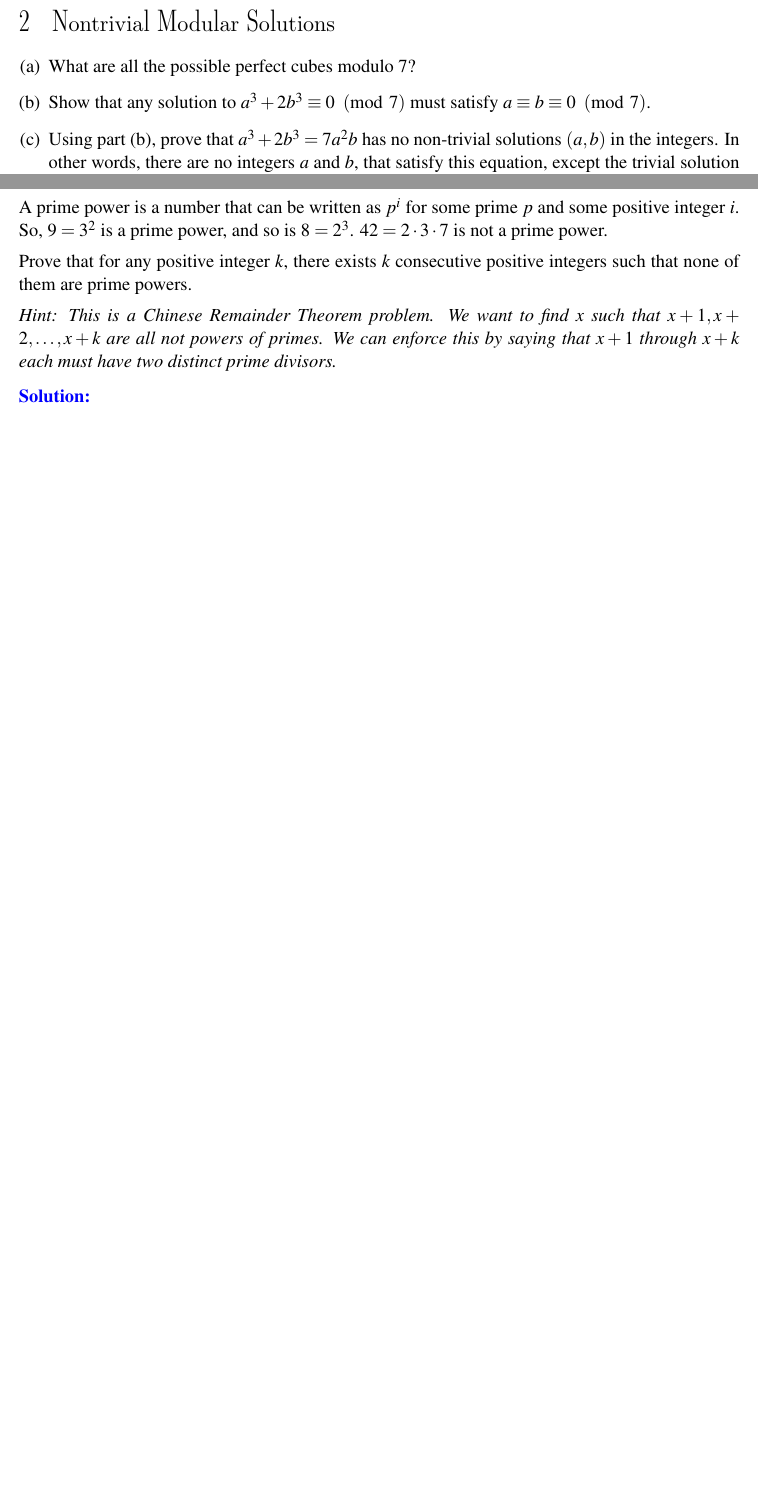
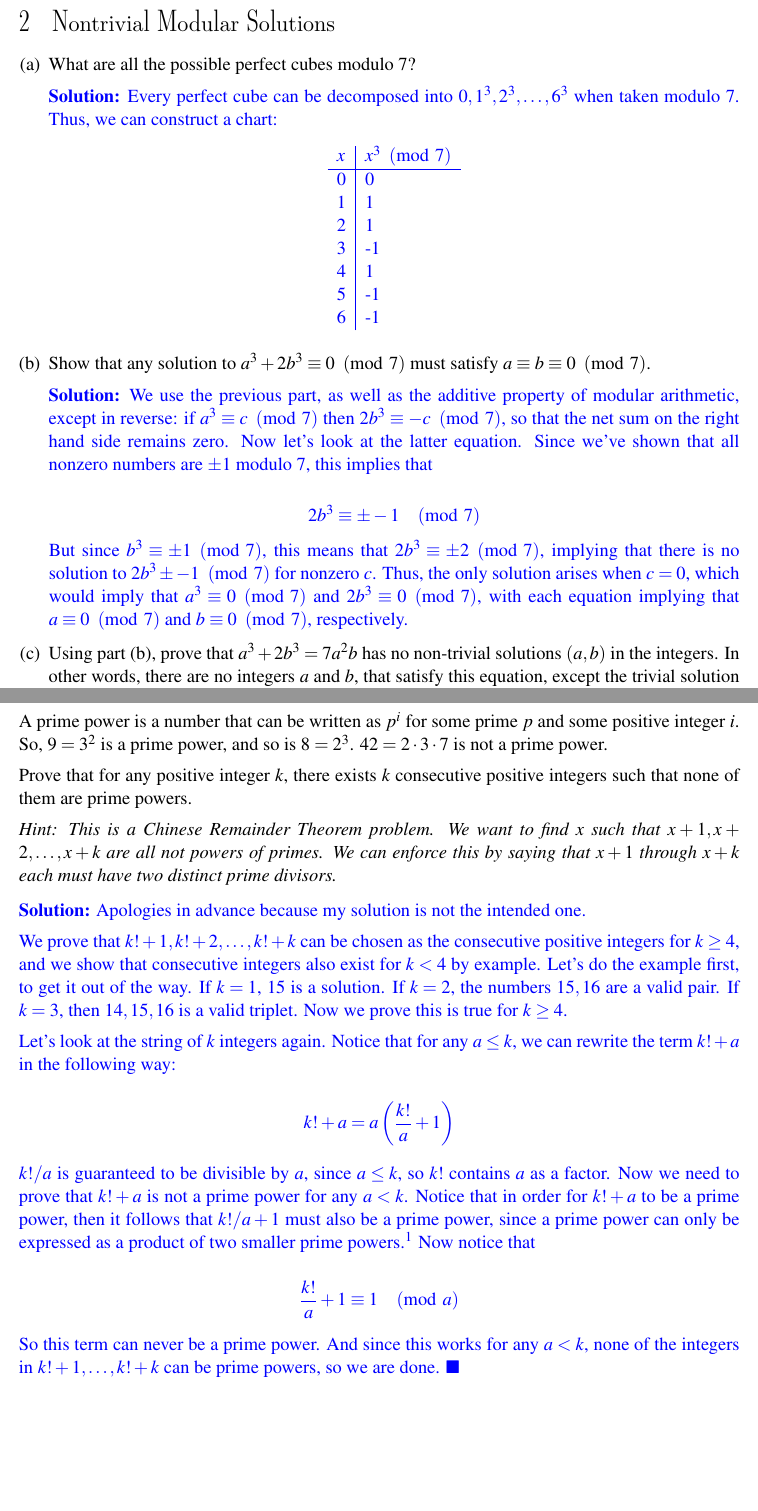
Before and after one commit to zErAfFe1738/CS-70, a LaTeX problem sheet (HW4/hw04-student.tex): two parts of pages 2 and 7 of 7 before the commit and two parts of pages 3 and 9 of 9 after it, joined at a grey line, cut so that both start at the same text, the shorter picture padded with empty space. Compiled offline with LaTeX, dvips and Ghostscript.

Commit message:
done a couple problems

```diff
--- a/HW4/hw04-student.tex
+++ b/HW4/hw04-student.tex
@@ -39,7 +75,34 @@ $3x+2y \equiv 0 \pmod{7}$ and $2x+y \equiv 4 \pmod{7}$.
 
 \Part What are all the possible perfect cubes modulo 7?
 
+\begin{solution}
+  Every perfect cube can be decomposed into $0, 1^3, 2^3, \dots, 6^3$ when taken modulo 7. Thus, we can construct a chart:
+
+  \begin{center}
+    \begin{tabular}{l|l}
+      $x$ & $x^3 \pmod{7}$ \\ \hline
+      0   & 0              \\
+      1   & 1              \\
+      2   & 1              \\
+      3   & -1             \\
+      4   & 1              \\
+      5   & -1             \\
+      6   & -1
+      \end{tabular}
+  \end{center}
+
+
+\end{solution}
 \Part Show that any solution to $a^3 + 2b^3 \equiv 0 \pmod{7}$ must satisfy $a \equiv b \equiv 0 \pmod{7}$.
+
+
+\begin{solution}
+  We use the previous part, as well as the additive property of modular arithmetic, except in reverse: if $a^3 \equiv c \pmod 7$ then $2b^3 \equiv -c \pmod 7$, so that the net sum on the right hand side remains zero. Now let's look at the latter equation. Since we've shown that all nonzero numbers are $\pm 1$ modulo 7, this implies that
+
+  \[ 2b^3 \equiv \pm -1 \pmod 7\]
+
+  But since $b^3 \equiv \pm 1 \pmod 7$, this means that $2b^3 \equiv \pm 2 \pmod 7$, implying that there is no solution to $2b^3 \pm -1 \pmod 7$ for nonzero $c$. Thus, the only solution arises when $c = 0$, which would imply that $a^3 \equiv 0 \pmod 7$ and $2b^3 \equiv 0 \pmod 7$, with each equation implying that $a \equiv 0 \pmod 7$ and $b \equiv 0 \pmod 7$, respectively.
+\end{solution}
 
 \Part Using part (b), prove that $a^3 + 2b^3 = 7a^2b$ has no non-trivial solutions $(a, b)$ in the integers. In other words, there are no integers $a$ and $b$, that satisfy this equation, except the trivial solution $a=b=0$.
 
@@ -116,7 +193,19 @@ such that none of them are prime powers.
 
 
 \begin{solution}
+  Apologies in advance because my solution is not the intended one.
 
+  We prove that $k! + 1, k! + 2, \dots, k! + k$ can be chosen as the consecutive positive integers for $k \ge 4$, and we show that consecutive integers also exist for $k < 4$ by example. Let's do the example first, to get it out of the way. If $k = 1$, $15$ is a solution. If $k = 2$, the numbers $15, 16$ are a valid pair. If $k = 3$, then $14, 15, 16$ is a valid triplet. Now we prove this is true for $k \ge 4$.
+
+  Let's look at the string of $k$ integers again. Notice that for any $a \le k$, we can rewrite the term $k! + a$ in the following way:
+
+  \[ k! + a = a\left(\frac{k!}{a} + 1\right)\]
+
+  $k!/a$ is guaranteed to be divisible by $a$, since $a \le k$, so $k!$ contains $a$ as a factor. Now we need to prove that $k! + a$ is not a prime power for any $a < k$. Notice that in order for $k! + a$ to be a prime power, then it follows that $k!/a + 1$ must also be a prime power, since a prime power can only be expressed as a product of two smaller prime powers.\footnote{{\color{blue}{We can prove this is true by noticing that for any $b$ given prime $a$: \[ a^n b = a^m \implies b = \frac{a^m}{a^n} = a^{m-n}\] which is clearly a prime power.}}} Now notice that
+
+  \[ \frac{k!}{a} + 1 \equiv 1 \pmod {a}\]
+
+  So this term can never be a prime power. And since this works for any $a < k$, none of the integers in $k! + 1, \dots, k! +k$ can be prime powers, so we are done. $\blacksquare$
 \end{solution}
 
 \end{document}
```
Also changed, not shown: HW4/hw04-student.pdf, HW4/hw04-student.tex (50 more changed lines), 5 other files.
